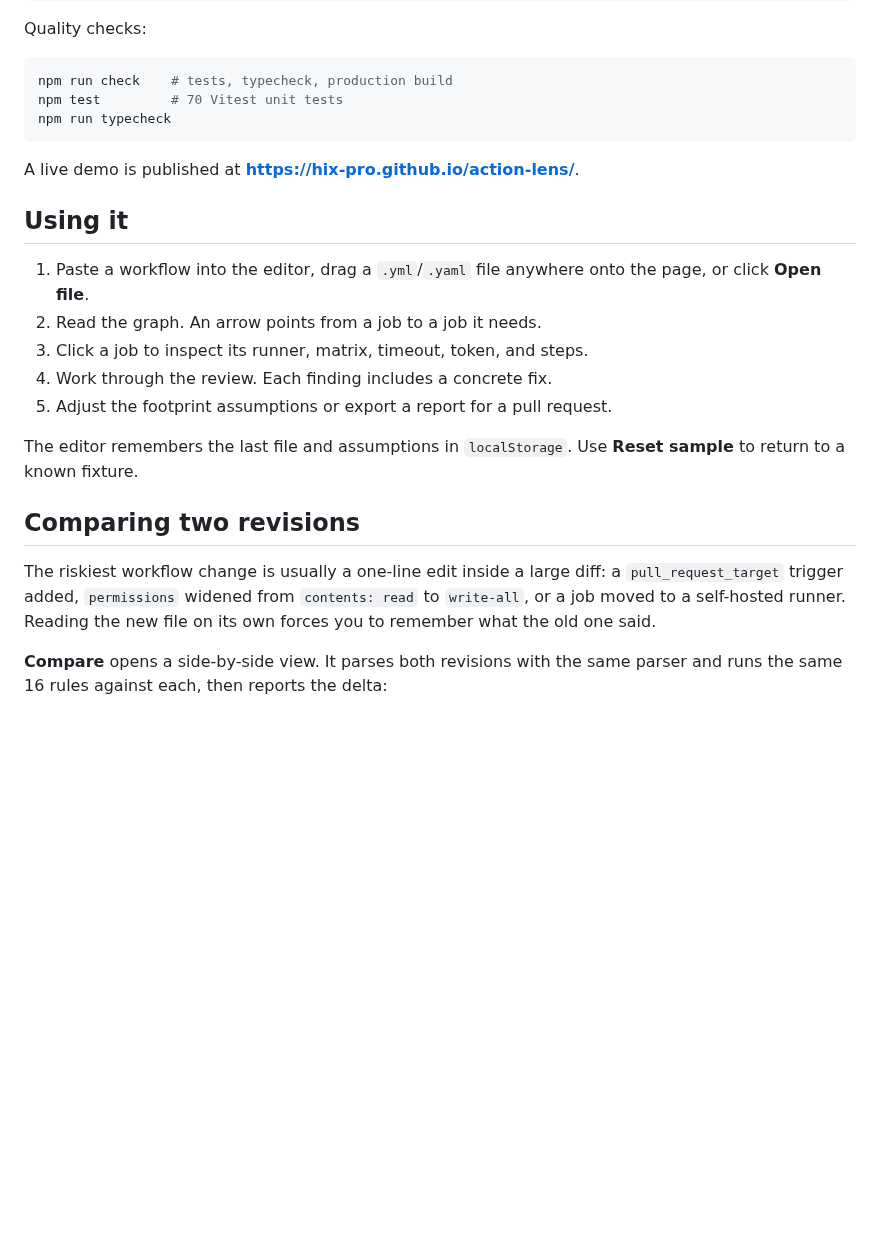
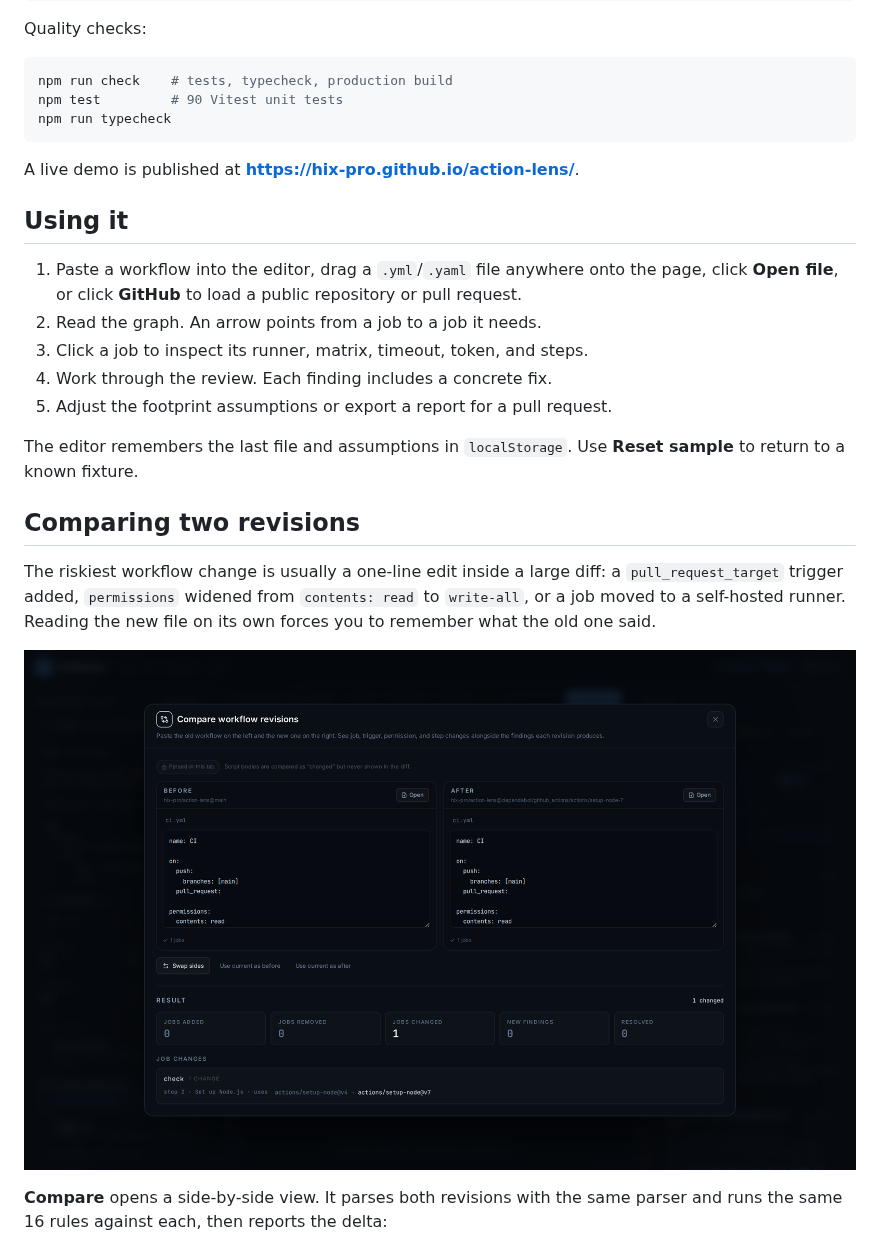
Before and after one commit to hix-pro/action-lens, a Markdown page: README.md, the part around one of its changes. Drawn GitHub-style; pictures changed too: docs/compare.png (added); blank space fills up the shorter version.

````diff
--- a/README.md
+++ b/README.md
@@ -52,7 +53,7 @@ Quality checks:
 
 ```bash
 npm run check    # tests, typecheck, production build
-npm test         # 70 Vitest unit tests
+npm test         # 90 Vitest unit tests
 npm run typecheck
 ```
 
@@ -60,7 +61,7 @@ A live demo is published at **<https://hix-pro.github.io/action-lens/>**.
 
 ## Using it
 
-1. Paste a workflow into the editor, drag a `.yml`/`.yaml` file anywhere onto the page, or click **Open file**.
+1. Paste a workflow into the editor, drag a `.yml`/`.yaml` file anywhere onto the page, click **Open file**, or click **GitHub** to load a public repository or pull request.
 2. Read the graph. An arrow points from a job to a job it needs.
 3. Click a job to inspect its runner, matrix, timeout, token, and steps.
 4. Work through the review. Each finding includes a concrete fix.
@@ -72,6 +73,8 @@ The editor remembers the last file and assumptions in `localStorage`. Use **Rese
 
 The riskiest workflow change is usually a one-line edit inside a large diff: a `pull_request_target` trigger added, `permissions` widened from `contents: read` to `write-all`, or a job moved to a self-hosted runner. Reading the new file on its own forces you to remember what the old one said.
 
+![ActionLens comparing the base and head workflow revisions from a pull request](docs/compare.png)
+
 **Compare** opens a side-by-side view. It parses both revisions with the same parser and runs the same 16 rules against each, then reports the delta:
 
 - Jobs added, removed, and changed, with field-level changes for `runs-on`, `needs`, timeout, permissions, matrix, `env`, `with`, and `continue-on-error`.
````
Also changed, not shown: other parts of README.md (+22 -3 lines), CHANGELOG.md (+16 -0 lines), docs/github.png (added), docs/screenshot.png, 12 other files.
